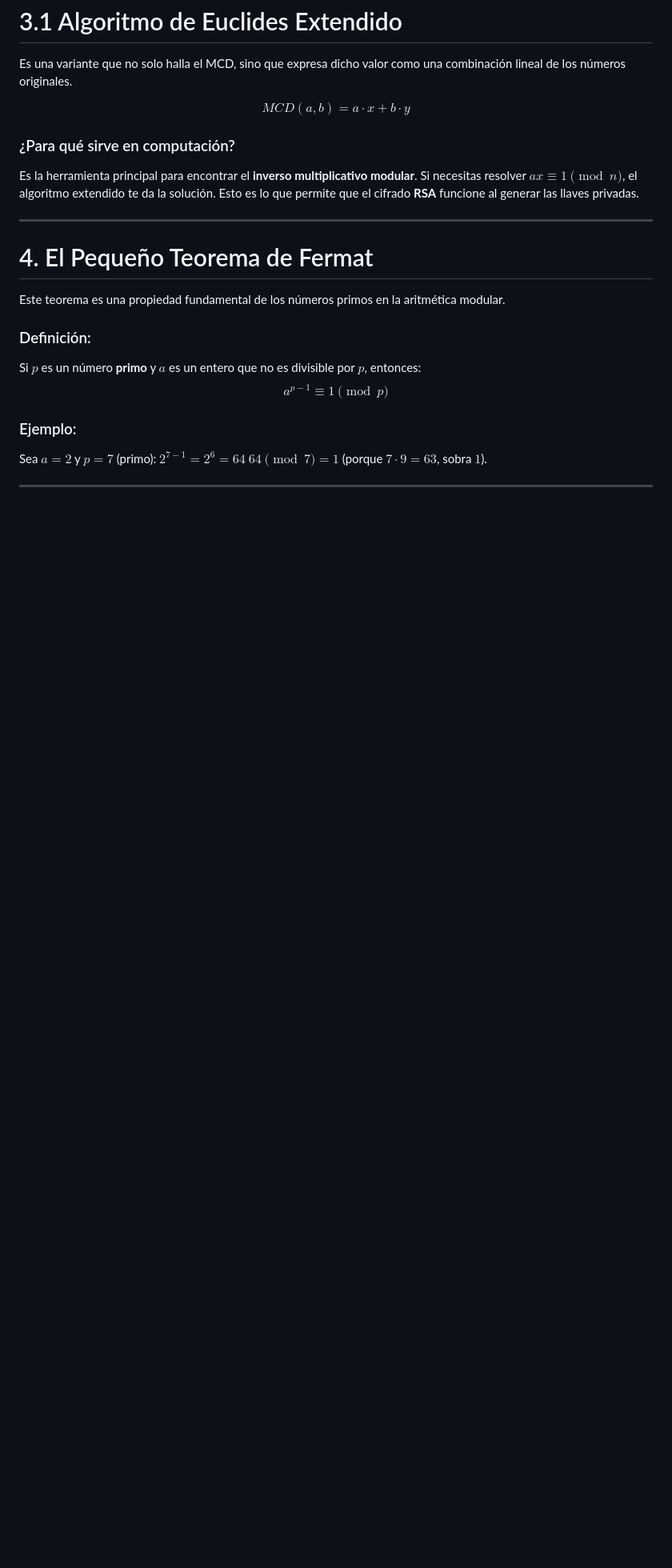
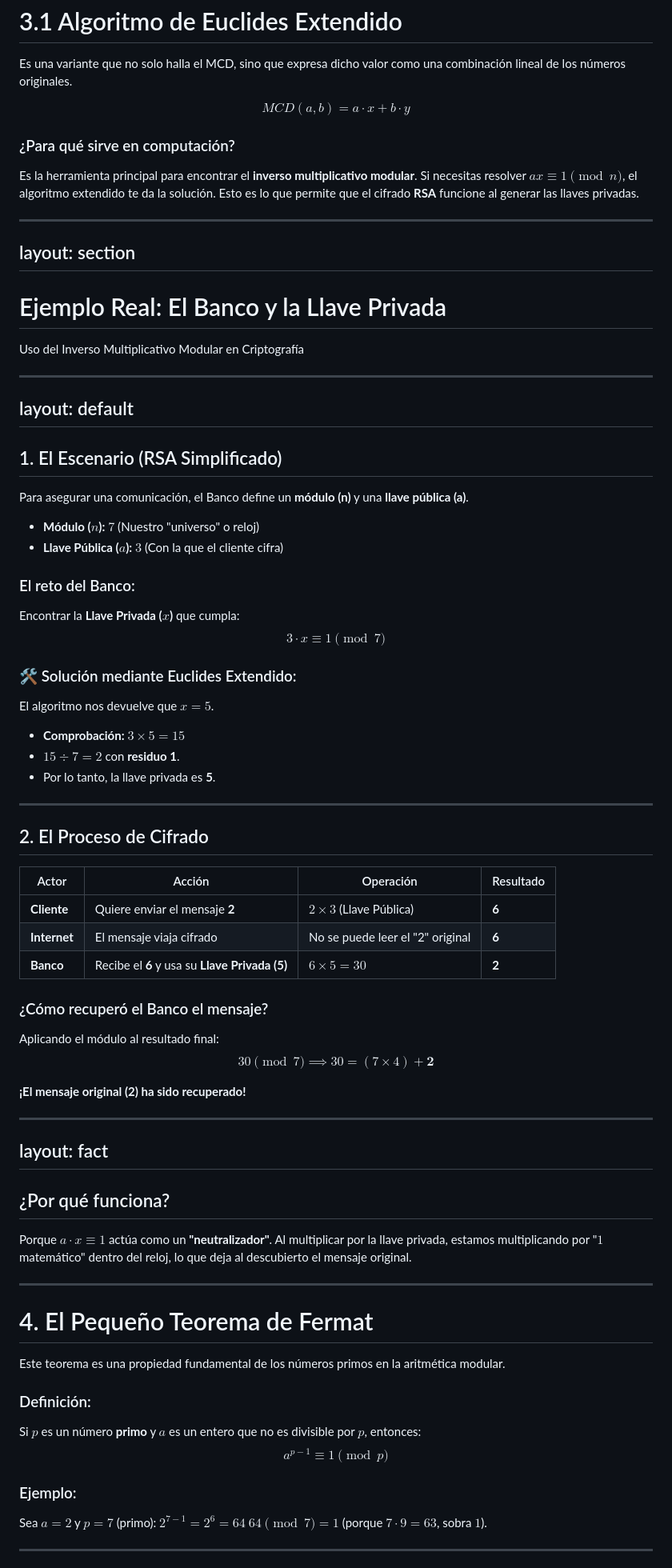
Before and after one commit to CarlosObleaS/matematica-discreta, a Markdown page: semana1.md, the part around the change. Shown at 80% size. Drawn GitHub-style; blank space fills up the shorter version.

Commit message:
sesion 1

```diff
--- a/semana1.md
+++ b/semana1.md
@@ -117,6 +117,62 @@ $$MCD(a, b) = a \cdot x + b \cdot y$$
 ### ¿Para qué sirve en computación?
 Es la herramienta principal para encontrar el **inverso multiplicativo modular**.
 Si necesitas resolver $ax \equiv 1 \pmod{n}$, el algoritmo extendido te da la solución. Esto es lo que permite que el cifrado **RSA** funcione al generar las llaves privadas.
+
+---
+layout: section
+---
+
+# Ejemplo Real: El Banco y la Llave Privada
+Uso del Inverso Multiplicativo Modular en Criptografía
+
+---
+layout: default
+---
+
+## 1. El Escenario (RSA Simplificado)
+
+Para asegurar una comunicación, el Banco define un **módulo (n)** y una **llave pública (a)**.
+
+- **Módulo ($n$):** $7$ (Nuestro "universo" o reloj)
+- **Llave Pública ($a$):** $3$ (Con la que el cliente cifra)
+
+### El reto del Banco:
+Encontrar la **Llave Privada ($x$)** que cumpla:
+$$3 \cdot x \equiv 1 \pmod 7$$
+
+<v-click>
+
+### 🛠️ Solución mediante Euclides Extendido:
+El algoritmo nos devuelve que **$x = 5$**.
+* **Comprobación:** $3 \times 5 = 15$
+* $15 \div 7 = 2$ con **residuo 1**.
+* Por lo tanto, la llave privada es **5**.
+
+</v-click>
+
+---
+
+## 2. El Proceso de Cifrado
+
+| Actor | Acción | Operación | Resultado |
+|---|---|---|---|
+| **Cliente** | Quiere enviar el mensaje **2** | $2 \times 3$ (Llave Pública) | **6** |
+| **Internet** | El mensaje viaja cifrado | No se puede leer el "2" original | **6** |
+| **Banco** | Recibe el **6** y usa su **Llave Privada (5)** | $6 \times 5 = 30$ | **2** |
+
+### ¿Cómo recuperó el Banco el mensaje?
+Aplicando el módulo al resultado final:
+$$30 \pmod 7 \implies 30 = (7 \times 4) + \mathbf{2}$$
+
+**¡El mensaje original (2) ha sido recuperado!**
+
+---
+layout: fact
+---
+
+## ¿Por qué funciona?
+Porque $a \cdot x \equiv 1$ actúa como un **"neutralizador"**.
+Al multiplicar por la llave privada, estamos multiplicando por "$1$ matemático" dentro del reloj, lo que deja al descubierto el mensaje original.
 
 ---
 
```
